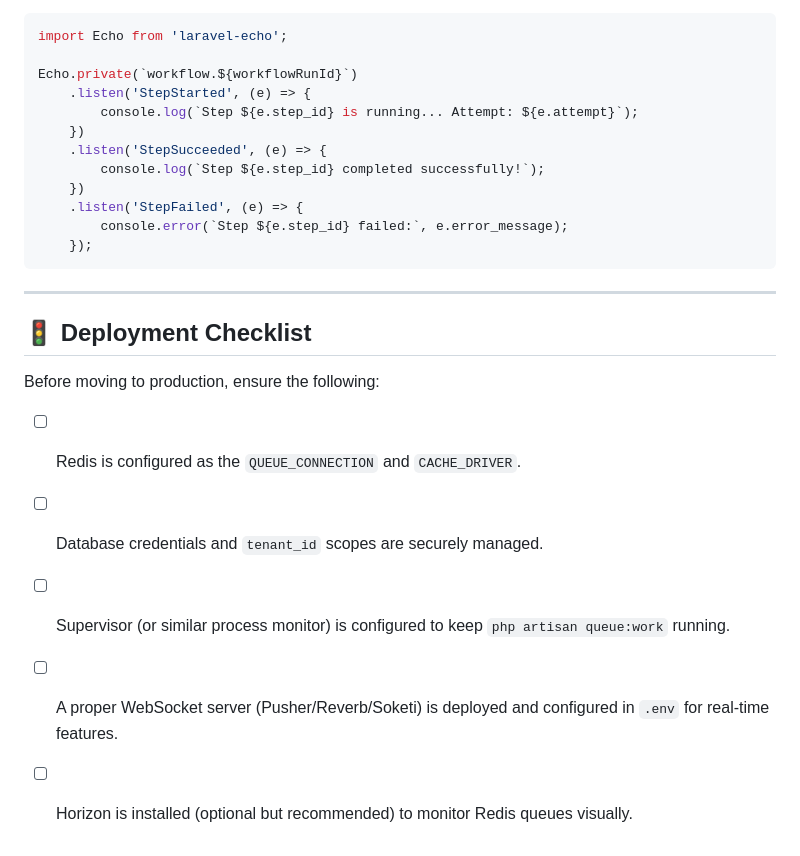
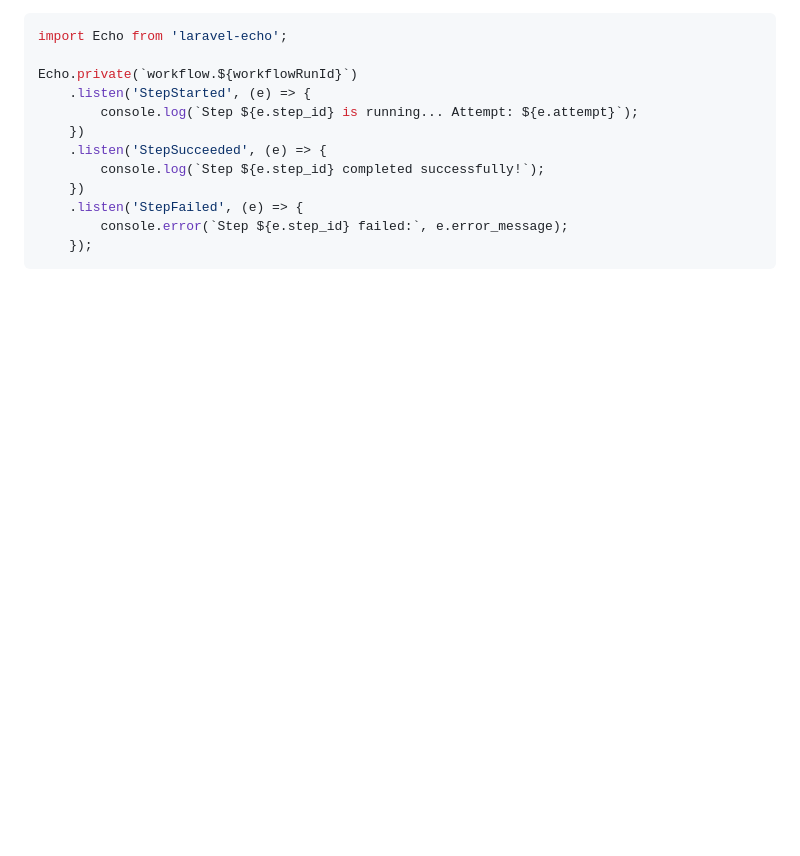
Before and after one commit to arissaputra362/flowforge, a Markdown page: README.md, the part around one of its changes. Rendered like a GitHub page; blank space fills up the shorter version.

Commit message:
refactor: update README to improve clarity and remove deployment checklist

````diff
--- a/README.md
+++ b/README.md
@@ -198,14 +198,3 @@ Echo.private(`workflow.${workflowRunId}`)
         console.error(`Step ${e.step_id} failed:`, e.error_message);
     });
 ```
-
----
-
-## 🚦 Deployment Checklist
-
-Before moving to production, ensure the following:
-- [ ] Redis is configured as the `QUEUE_CONNECTION` and `CACHE_DRIVER`.
-- [ ] Database credentials and `tenant_id` scopes are securely managed.
-- [ ] Supervisor (or similar process monitor) is configured to keep `php artisan queue:work` running.
-- [ ] A proper WebSocket server (Pusher/Reverb/Soketi) is deployed and configured in `.env` for real-time features.
-- [ ] Horizon is installed (optional but recommended) to monitor Redis queues visually.
````
Also changed, not shown: other parts of README.md (+1 -1 lines).
